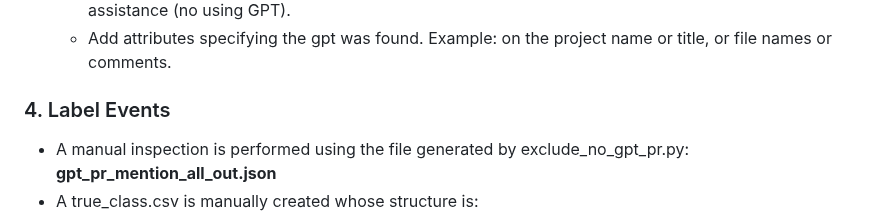
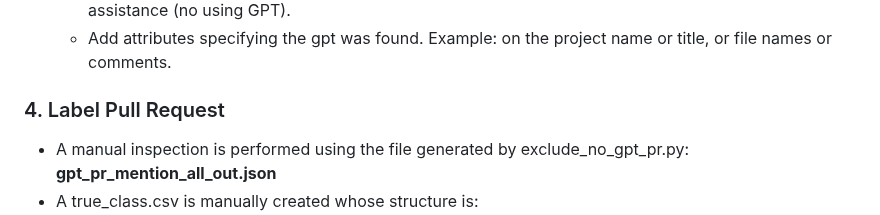
Before and after one commit to acollant/GPT-Assistance-PR, a Markdown page: README.md, the part around the change. Rendered like a GitHub page.

```diff
--- a/README.md
+++ b/README.md
@@ -48,7 +48,7 @@ On the terminal, run **inspect_gpt_data.sh** that will create a json needed for
     * This will apply our heuristics to classify PRS as potentially as assistance (using GPT) and non assistance (no using GPT).
     * Add attributes specifying the gpt was found. Example: on the project name or title, or file names or comments.
 
-### 4. Label Events
+### 4. Label Pull Request
 - A manual inspection is performed using the file generated by exclude_no_gpt_pr.py: **gpt_pr_mention_all_out.json**
 - A true_class.csv is manually created whose structure is:
   * url: PR URL
```
